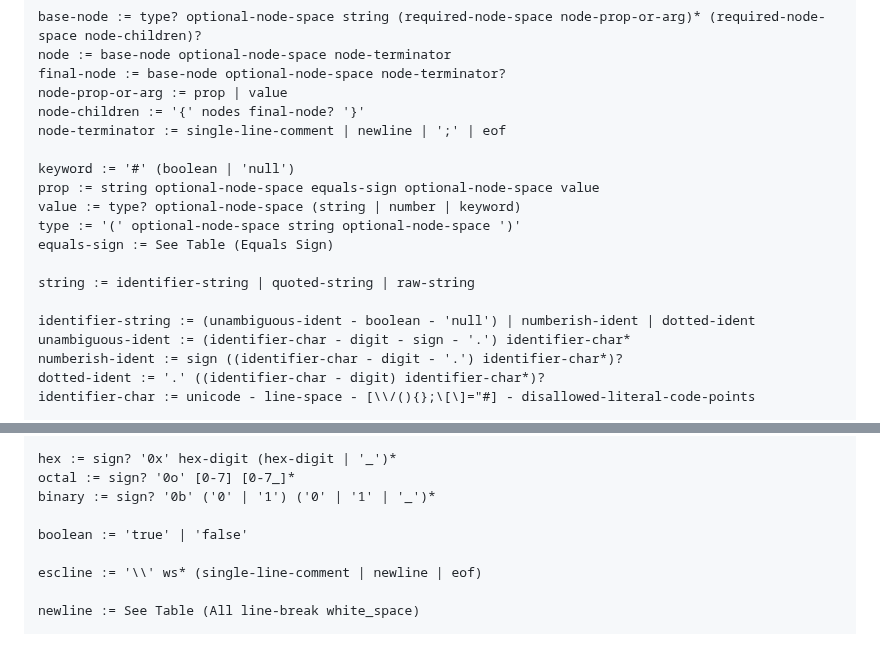
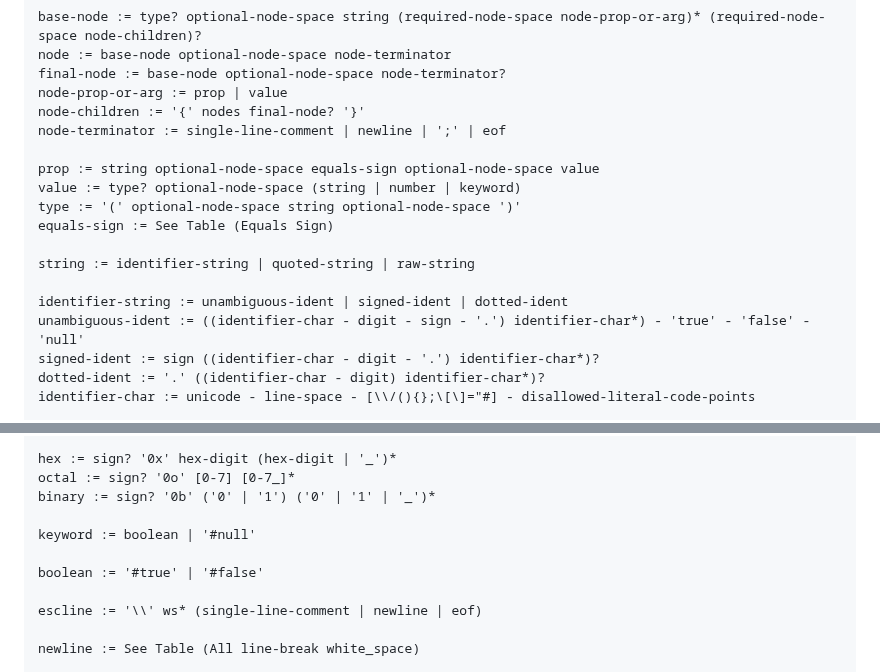
Before and after one commit to kdl-org/kdl, a Markdown page: SPEC.md, 2 parts joined by grey strips. Drawn GitHub-style; blank space fills up the shorter version.

Commit message:
[editorial] Move keyword production to a better spot. Rephrase bool/keyword to include the # directly. Explicitly spell out the disallowed keywordish idents, and move where they appear. Rename numberish-ident to signed-ident (it's not numberish at all, is the point).

```diff
--- a/SPEC.md
+++ b/SPEC.md
@@ -689,7 +689,6 @@ node-prop-or-arg := prop | value
 node-children := '{' nodes final-node? '}'
 node-terminator := single-line-comment | newline | ';' | eof
 
-keyword := '#' (boolean | 'null')
 prop := string optional-node-space equals-sign optional-node-space value
 value := type? optional-node-space (string | number | keyword)
 type := '(' optional-node-space string optional-node-space ')'
@@ -697,9 +696,9 @@ equals-sign := See Table (Equals Sign)
 
 string := identifier-string | quoted-string | raw-string
 
-identifier-string := (unambiguous-ident - boolean - 'null') | numberish-ident | dotted-ident
-unambiguous-ident := (identifier-char - digit - sign - '.') identifier-char*
-numberish-ident := sign ((identifier-char - digit - '.') identifier-char*)?
+identifier-string := unambiguous-ident | signed-ident | dotted-ident
+unambiguous-ident := ((identifier-char - digit - sign - '.') identifier-char*) - 'true' - 'false' - 'null'
+signed-ident := sign ((identifier-char - digit - '.') identifier-char*)?
 dotted-ident := '.' ((identifier-char - digit) identifier-char*)?
 identifier-char := unicode - line-space - [\\/(){};\[\]="#] - disallowed-literal-code-points
 
@@ -727,7 +726,9 @@ hex := sign? '0x' hex-digit (hex-digit | '_')*
 octal := sign? '0o' [0-7] [0-7_]*
 binary := sign? '0b' ('0' | '1') ('0' | '1' | '_')*
 
-boolean := 'true' | 'false'
+keyword := boolean | '#null'
+
+boolean := '#true' | '#false'
 
 escline := '\\' ws* (single-line-comment | newline | eof)
 
```
